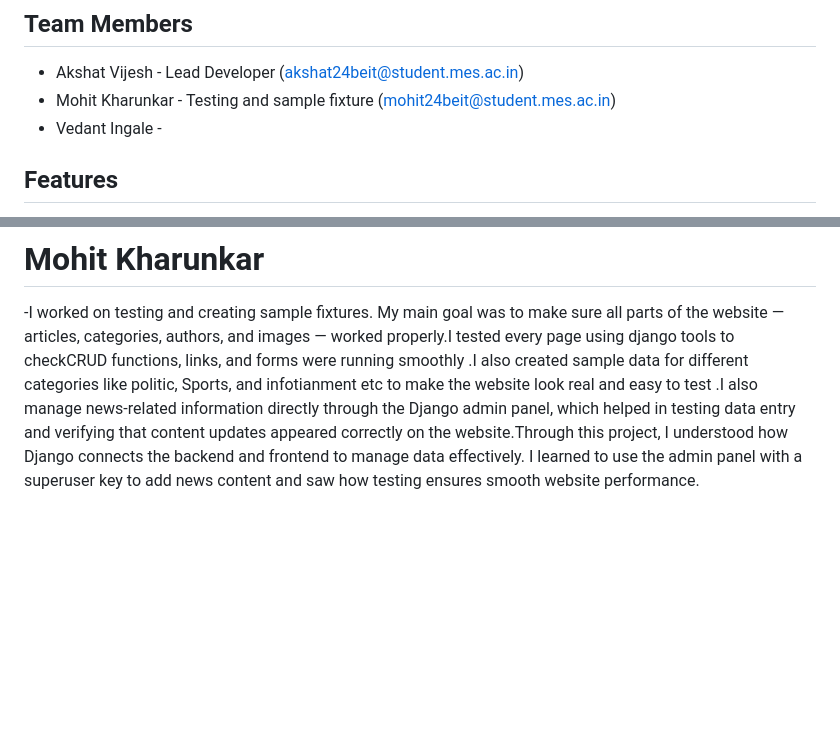
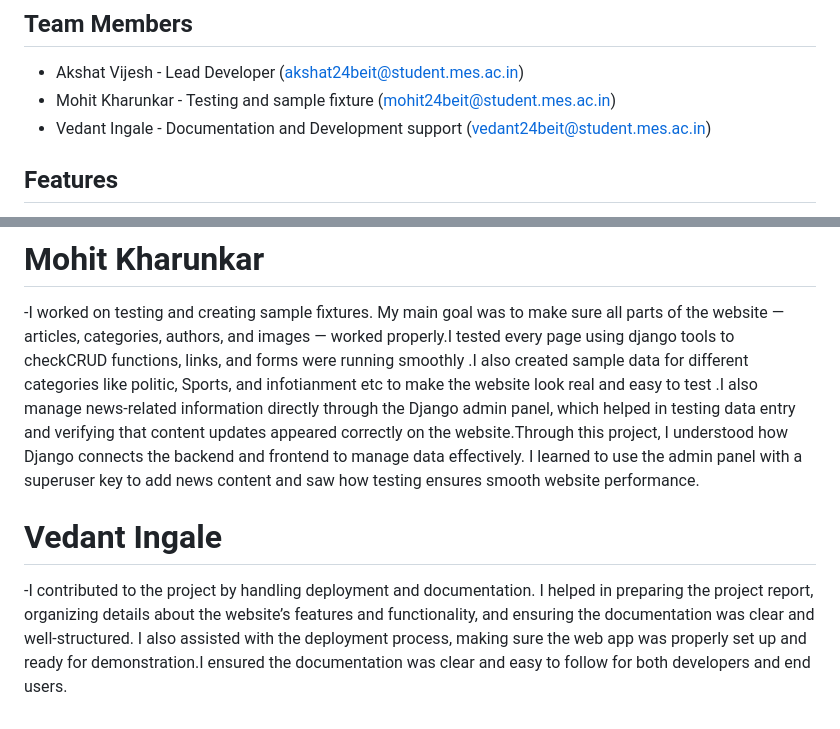
Before and after one commit to Akshatvijesh26/news-website-2820, a Markdown page: README.md, 2 parts joined by grey strips. Rendered like a GitHub page; blank space fills up the shorter version.

```diff
--- a/README.md
+++ b/README.md
@@ -6,7 +6,7 @@ A professional news portal built with Django, featuring article management, cate
 ## Team Members
 - Akshat Vijesh - Lead Developer (akshat24beit@student.mes.ac.in)
 - Mohit Kharunkar - Testing and sample fixture (mohit24beit@student.mes.ac.in)
-- Vedant Ingale -
+- Vedant Ingale - Documentation and Development support (vedant24beit@student.mes.ac.in)
 
 ## Features
 - ✅ Article management with images
@@ -133,3 +133,5 @@ Performance – Fixed N+1 query issue using select_related() for faster database
 -I learned how web applications are developed from start to finish. I understood how the frontend and backend connect and how everything integrates together. We used HTML and Bootstrap for the layout and design, Python Django for backend logic, and SQLite for handling the database. I also worked with Pillow for image processing and learned how to manage routes, templates, and static files. Overall, I got a clear idea of how to integrate different technologies to build a complete web application. I also learned how its not necessary to download any additional packs for applying cosmetics to the UI. simply linking the files work. same case for hosting images , we can link via google apis in html code for this. i think ive gained substantial footing on web development and github operations by working on this mini project.
 # Mohit Kharunkar
 -I worked on testing and creating sample fixtures. My main goal was to make sure all parts of the website — articles, categories, authors, and images — worked properly.I tested every page using django tools to checkCRUD functions, links, and forms were running smoothly .I also created sample data for different categories like politic, Sports, and infotianment etc to make the website look real and easy to test .I also manage news-related information directly through the Django admin panel, which helped in testing data entry and verifying that content updates appeared correctly on the website.Through this project, I understood how Django connects the backend and frontend to manage data effectively. I learned to use the admin panel with a superuser key to add news content and saw how testing ensures smooth website performance.
+# Vedant Ingale
+-I contributed to the project by handling deployment and documentation. I helped in preparing the project report, organizing details about the website’s features and functionality, and ensuring the documentation was clear and well-structured. I also assisted with the deployment process, making sure the web app was properly set up and ready for demonstration.I ensured the documentation was clear and easy to follow for both developers and end users.
```
